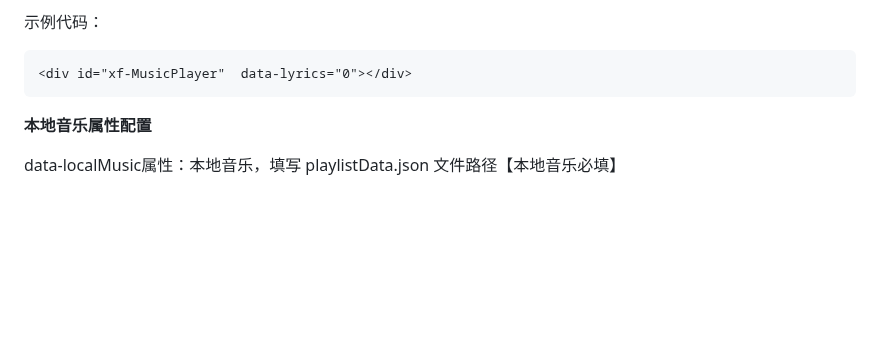
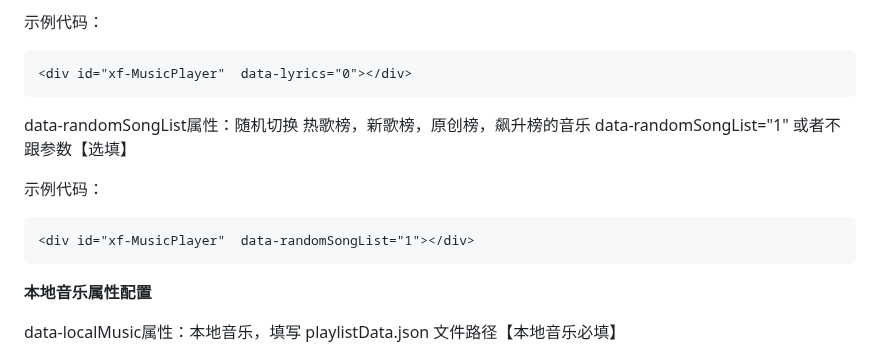
Before and after one commit to ToastNiam/music, a Markdown page: README.md, the part around the change. Drawn GitHub-style; blank space fills up the shorter version.

Commit message:
新增data-randomSongList属性 随机切换 热歌榜，新歌榜，原创榜，飙升榜的音乐
Signed-off-by: 小枫 <1809185784@qq.com>

````diff
--- a/README.md
+++ b/README.md
@@ -185,6 +185,17 @@ data-lyrics属性：设置播放器是否显示歌词，0为不显示，1或者
 <div id="xf-MusicPlayer"  data-lyrics="0"></div>
 ```
 
+
+
+data-randomSongList属性：随机切换 热歌榜，新歌榜，原创榜，飙升榜的音乐 data-randomSongList="1" 或者不跟参数【选填】
+
+示例代码：
+
+
+```
+<div id="xf-MusicPlayer"  data-randomSongList="1"></div>
+```
+
  **本地音乐属性配置**
 
 data-localMusic属性：本地音乐，填写 playlistData.json 文件路径【本地音乐必填】
````
